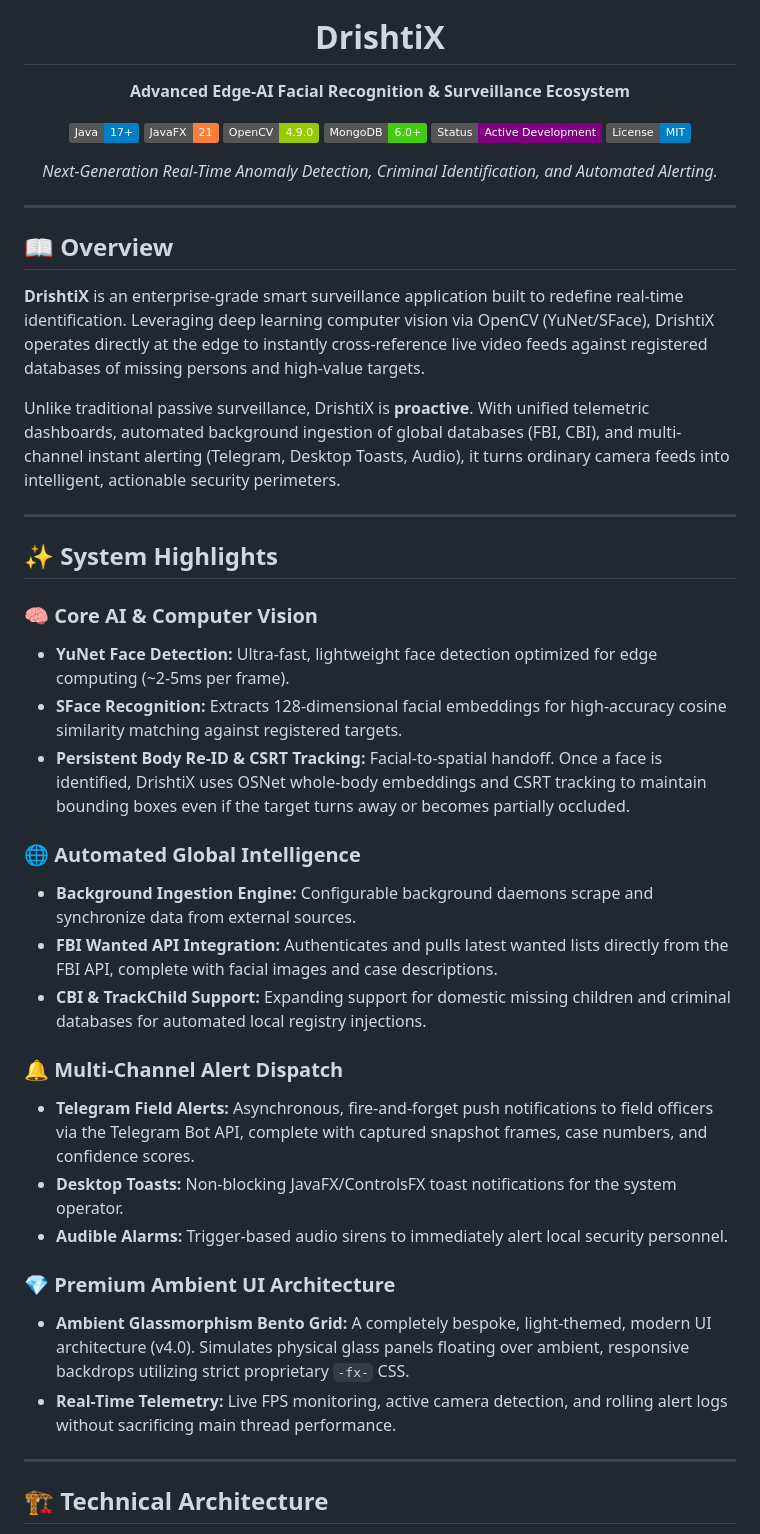
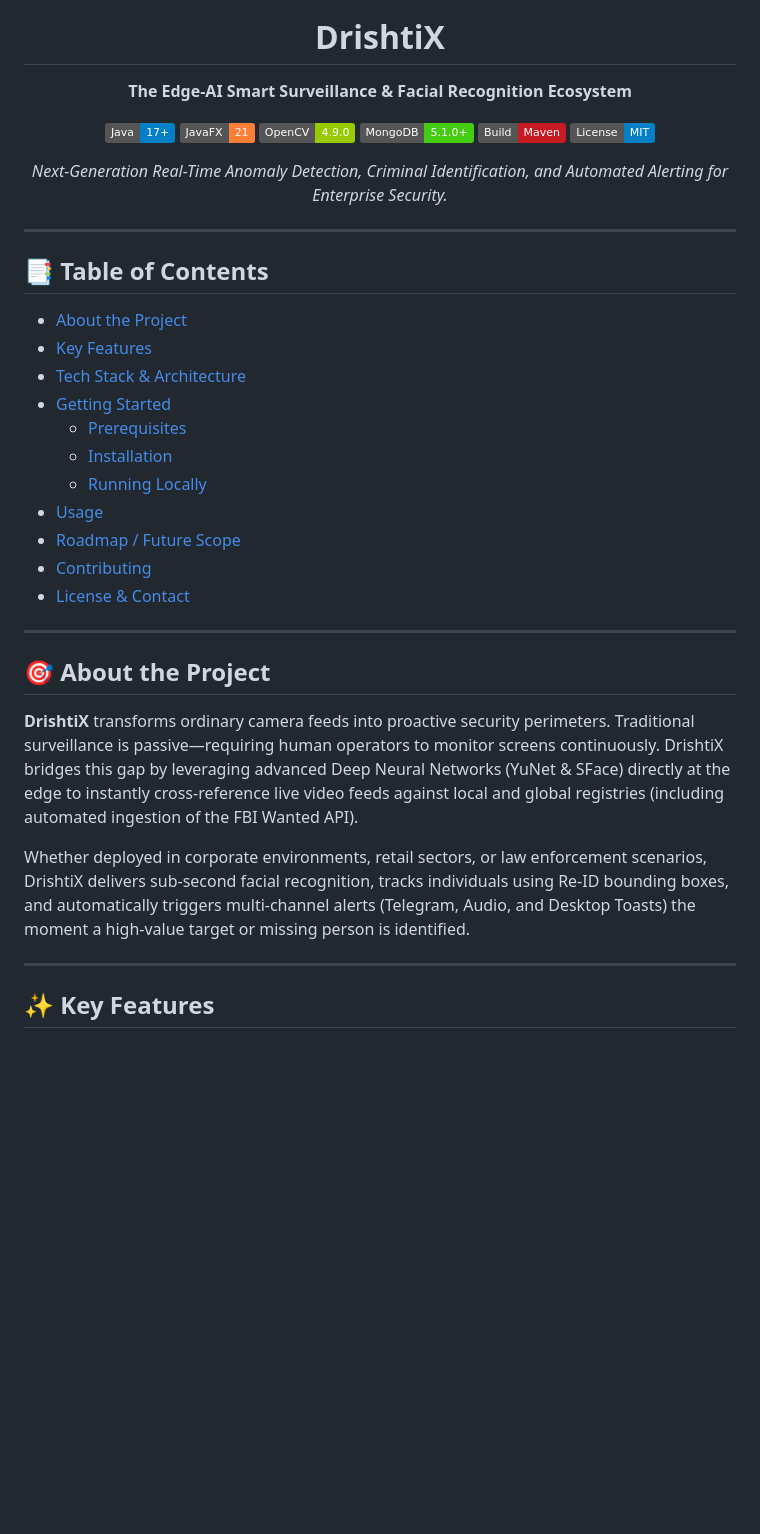
Before and after one commit to sachinxrg/DrishtiX, a Markdown page: README.md, the part around one of its changes. GitHub-like rendering; badges without logos; blank space fills up the shorter version.

```diff
--- a/README.md
+++ b/README.md
@@ -2,51 +2,42 @@
   <img src="DRISHTIX logo.png" alt="DrishtiX Logo" width="300"/>
 
   # DrishtiX
-  **Advanced Edge-AI Facial Recognition & Surveillance Ecosystem**
+  **The Edge-AI Smart Surveillance & Facial Recognition Ecosystem**
 
   [![Java Version](https://img.shields.io/badge/Java-17%2B-blue.svg)](https://adoptium.net/)
   [![JavaFX Version](https://img.shields.io/badge/JavaFX-21-orange.svg)](https://openjfx.io/)
   [![OpenCV Version](https://img.shields.io/badge/OpenCV-4.9.0-green.svg)](https://opencv.org/)
-  [![MongoDB Version](https://img.shields.io/badge/MongoDB-6.0%2B-brightgreen.svg)](https://www.mongodb.com/)
-  [![Status](https://img.shields.io/badge/Status-Active_Development-purple.svg)]()
+  [![MongoDB Version](https://img.shields.io/badge/MongoDB-5.1.0%2B-brightgreen.svg)](https://www.mongodb.com/)
+  [![Maven Build](https://img.shields.io/badge/Build-Maven-C71A22.svg)]()
   [![License](https://img.shields.io/badge/License-MIT-blue.svg)]()
 
-  *Next-Generation Real-Time Anomaly Detection, Criminal Identification, and Automated Alerting.*
-
+  *Next-Generation Real-Time Anomaly Detection, Criminal Identification, and Automated Alerting for Enterprise Security.*
 </div>
 
 ---
 
-## 📖 Overview
-
-**DrishtiX** is an enterprise-grade smart surveillance application built to redefine real-time identification. Leveraging deep learning computer vision via OpenCV (YuNet/SFace), DrishtiX operates directly at the edge to instantly cross-reference live video feeds against registered databases of missing persons and high-value targets.
-
-Unlike traditional passive surveillance, DrishtiX is **proactive**. With unified telemetric dashboards, automated background ingestion of global databases (FBI, CBI), and multi-channel instant alerting (Telegram, Desktop Toasts, Audio), it turns ordinary camera feeds into intelligent, actionable security perimeters.
+## 📑 Table of Contents
+- [About the Project](#-about-the-project)
+- [Key Features](#-key-features)
+- [Tech Stack & Architecture](#-tech-stack--architecture)
+- [Getting Started](#-getting-started)
+  - [Prerequisites](#prerequisites)
+  - [Installation](#installation)
+  - [Running Locally](#running-locally)
+- [Usage](#-usage)
+- [Roadmap / Future Scope](#-roadmap--future-scope)
+- [Contributing](#-contributing)
+- [License & Contact](#-license--contact)
 
 ---
 
-## ✨ System Highlights
+## 🎯 About the Project
 
-### 🧠 Core AI & Computer Vision
-- **YuNet Face Detection:** Ultra-fast, lightweight face detection optimized for edge computing (~2-5ms per frame).
-- **SFace Recognition:** Extracts 128-dimensional facial embeddings for high-accuracy cosine similarity matching against registered targets.
-- **Persistent Body Re-ID & CSRT Tracking:** Facial-to-spatial handoff. Once a face is identified, DrishtiX uses OSNet whole-body embeddings and CSRT tracking to maintain bounding boxes even if the target turns away or becomes partially occluded.
+**DrishtiX** transforms ordinary camera feeds into proactive security perimeters. Traditional surveillance is passive—requiring human operators to monitor screens continuously. DrishtiX bridges this gap by leveraging advanced Deep Neural Networks (YuNet & SFace) directly at the edge to instantly cross-reference live video feeds against local and global registries (including automated ingestion of the FBI Wanted API).
 
-### 🌐 Automated Global Intelligence
-- **Background Ingestion Engine:** Configurable background daemons scrape and synchronize data from external sources.
-- **FBI Wanted API Integration:** Authenticates and pulls latest wanted lists directly from the FBI API, complete with facial images and case descriptions.
-- **CBI & TrackChild Support:** Expanding support for domestic missing children and criminal databases for automated local registry injections.
-
-### 🔔 Multi-Channel Alert Dispatch
-- **Telegram Field Alerts:** Asynchronous, fire-and-forget push notifications to field officers via the Telegram Bot API, complete with captured snapshot frames, case numbers, and confidence scores.
-- **Desktop Toasts:** Non-blocking JavaFX/ControlsFX toast notifications for the system operator.
-- **Audible Alarms:** Trigger-based audio sirens to immediately alert local security personnel.
-
-### 💎 Premium Ambient UI Architecture
-- **Ambient Glassmorphism Bento Grid:** A completely bespoke, light-themed, modern UI architecture (v4.0). Simulates physical glass panels floating over ambient, responsive backdrops utilizing strict proprietary `-fx-` CSS.
-- **Real-Time Telemetry:** Live FPS monitoring, active camera detection, and rolling alert logs without sacrificing main thread performance.
+Whether deployed in corporate environments, retail sectors, or law enforcement scenarios, DrishtiX delivers sub-second facial recognition, tracks individuals using Re-ID bounding boxes, and automatically triggers multi-channel alerts (Telegram, Audio, and Desktop Toasts) the moment a high-value target or missing person is identified.
 
 ---
 
-## 🏗️ Technical Architecture
+## ✨ Key Features
 
```
Also changed, not shown: other parts of README.md (+101 -49 lines).
